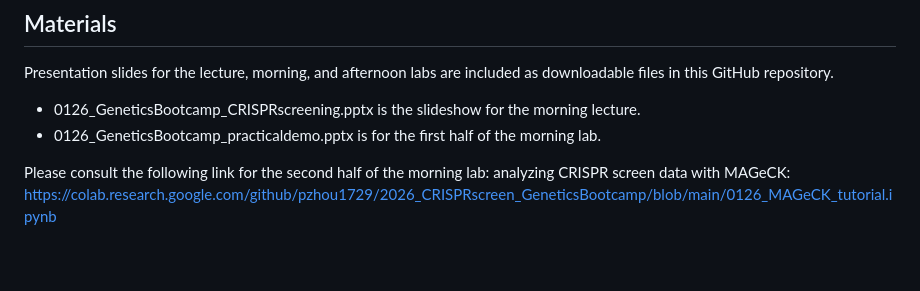
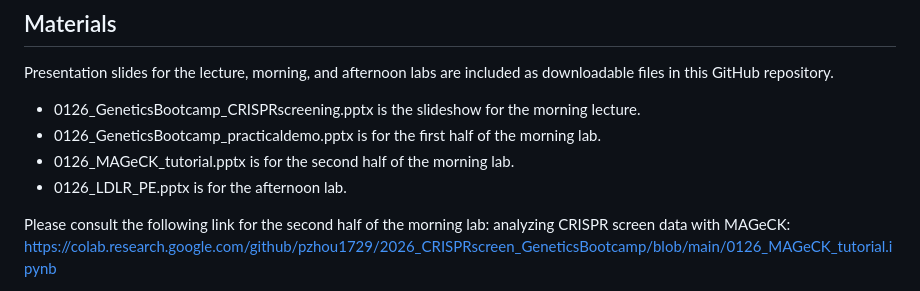
Before and after one commit to pzhou1729/2026_CRISPRscreen_GeneticsBootcamp, a Markdown page: README.md, the part around the change. Rendered like a GitHub page; blank space fills up the shorter version.

```diff
--- a/README.md
+++ b/README.md
@@ -36,6 +36,8 @@ Presentation slides for the lecture, morning, and afternoon labs are included as
 
 - 0126_GeneticsBootcamp_CRISPRscreening.pptx is the slideshow for the morning lecture.
 - 0126_GeneticsBootcamp_practicaldemo.pptx is for the first half of the morning lab.
+- 0126_MAGeCK_tutorial.pptx is for the second half of the morning lab.
+- 0126_LDLR_PE.pptx is for the afternoon lab.
 
 Please consult the following link for the second half of the morning lab: analyzing CRISPR screen data with MAGeCK: https://colab.research.google.com/github/pzhou1729/2026_CRISPRscreen_GeneticsBootcamp/blob/main/0126_MAGeCK_tutorial.ipynb
 
```
